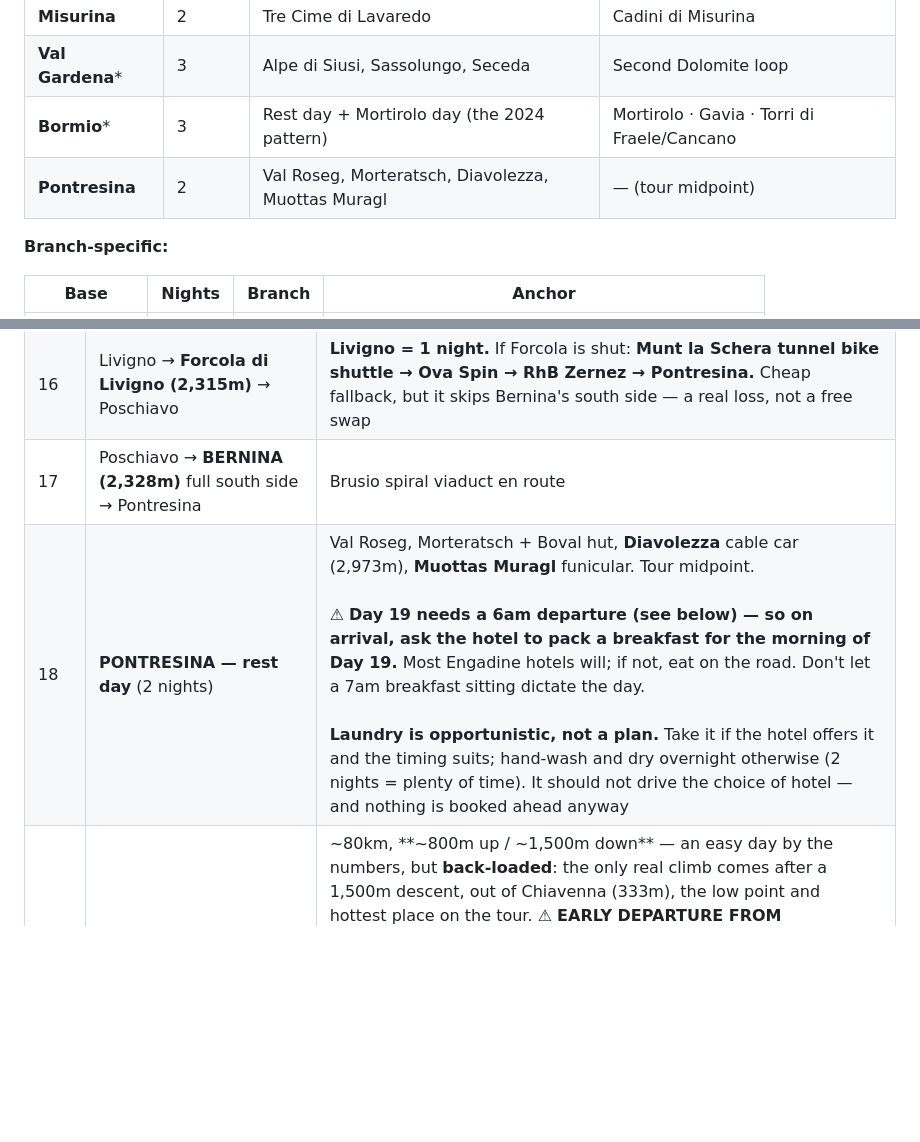
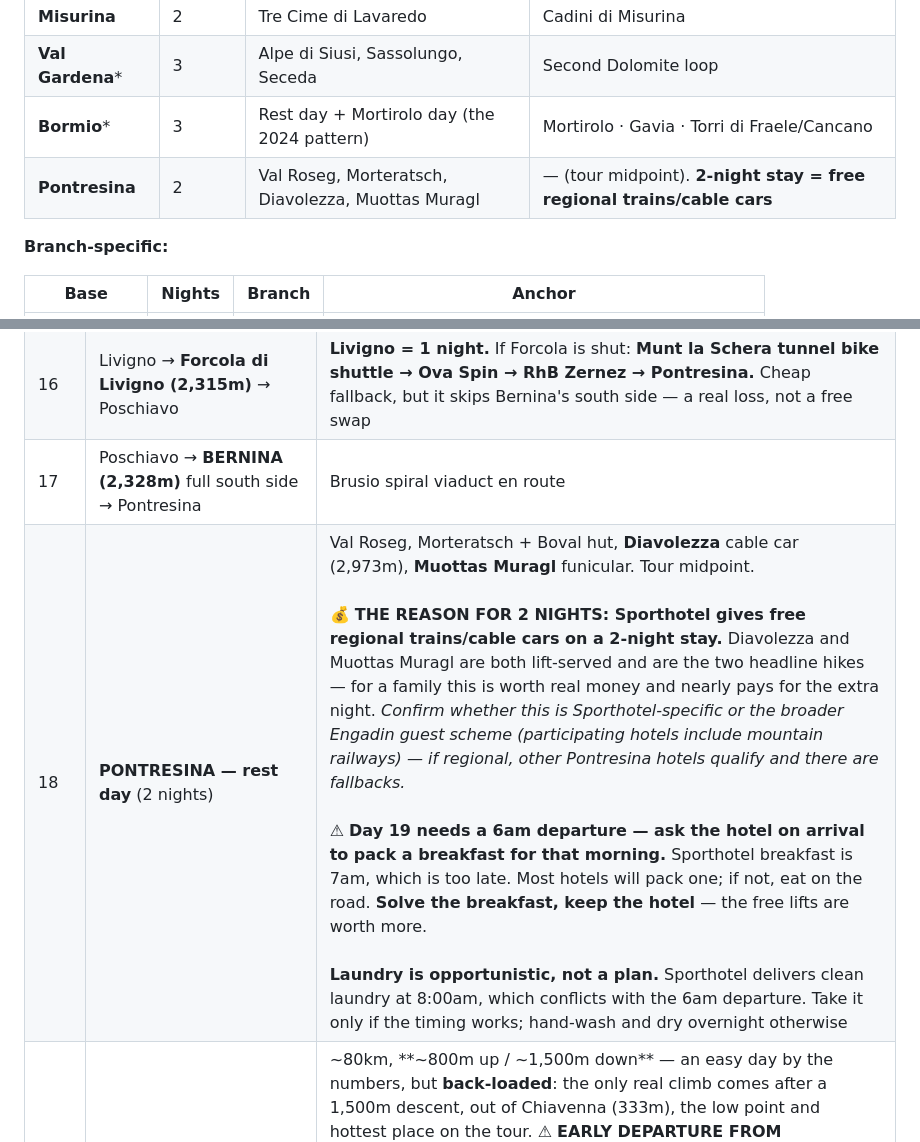
Before and after one commit to piaw/www, a Markdown page: claude/Draft2027.md, 2 parts joined by grey strips. Rendered like a GitHub page; blank space fills up the shorter version.

```diff
--- a/claude/Draft2027.md
+++ b/claude/Draft2027.md
@@ -100,7 +100,7 @@ Everything through Day 20 is common. At Splügen you choose which way San Bernar
 | **Misurina** | 2 | Tre Cime di Lavaredo | Cadini di Misurina |
 | **Val Gardena*** | 3 | Alpe di Siusi, Sassolungo, Seceda | Second Dolomite loop |
 | **Bormio*** | 3 | Rest day + Mortirolo day (the 2024 pattern) | Mortirolo · Gavia · Torri di Fraele/Cancano |
-| **Pontresina** | 2 | Val Roseg, Morteratsch, Diavolezza, Muottas Muragl | — (tour midpoint) |
+| **Pontresina** | 2 | Val Roseg, Morteratsch, Diavolezza, Muottas Muragl | — (tour midpoint). **2-night stay = free regional trains/cable cars** |
 
 **Branch-specific:**
 
@@ -159,7 +159,7 @@ Everything through Day 20 is common. At Splügen you choose which way San Bernar
 | 15 | Bormio → **Livigno** — exit choice | **(a) Foscagno (2,291m) + Eira (2,208m)** — paved default, both new for Boen. **(b) Torri di Fraele → Cancano → Val Alpisella** — the 2024 exit: beautiful, no traffic, ~45 min hike-a-bike on 32mm. On 38s, off a 3-night base, a live choice |
 | 16 | Livigno → **Forcola di Livigno (2,315m)** → Poschiavo | **Livigno = 1 night.** If Forcola is shut: **Munt la Schera tunnel bike shuttle → Ova Spin → RhB Zernez → Pontresina.** Cheap fallback, but it skips Bernina's south side — a real loss, not a free swap |
 | 17 | Poschiavo → **BERNINA (2,328m)** full south side → Pontresina | Brusio spiral viaduct en route |
-| 18 | **PONTRESINA — rest day** (2 nights) | Val Roseg, Morteratsch + Boval hut, **Diavolezza** cable car (2,973m), **Muottas Muragl** funicular. Tour midpoint.<br><br>⚠ **Day 19 needs a 6am departure (see below) — so on arrival, ask the hotel to pack a breakfast for the morning of Day 19.** Most Engadine hotels will; if not, eat on the road. Don't let a 7am breakfast sitting dictate the day.<br><br>**Laundry is opportunistic, not a plan.** Take it if the hotel offers it and the timing suits; hand-wash and dry overnight otherwise (2 nights = plenty of time). It should not drive the choice of hotel — and nothing is booked ahead anyway |
+| 18 | **PONTRESINA — rest day** (2 nights) | Val Roseg, Morteratsch + Boval hut, **Diavolezza** cable car (2,973m), **Muottas Muragl** funicular. Tour midpoint.<br><br>💰 **THE REASON FOR 2 NIGHTS: Sporthotel gives free regional trains/cable cars on a 2-night stay.** Diavolezza and Muottas Muragl are both lift-served and are the two headline hikes — for a family this is worth real money and nearly pays for the extra night. *Confirm whether this is Sporthotel-specific or the broader Engadin guest scheme (participating hotels include mountain railways) — if regional, other Pontresina hotels qualify and there are fallbacks.*<br><br>⚠ **Day 19 needs a 6am departure — ask the hotel on arrival to pack a breakfast for that morning.** Sporthotel breakfast is 7am, which is too late. Most hotels will pack one; if not, eat on the road. **Solve the breakfast, keep the hotel** — the free lifts are worth more.<br><br>**Laundry is opportunistic, not a plan.** Sporthotel delivers clean laundry at 8:00am, which conflicts with the 6am departure. Take it only if the timing works; hand-wash and dry overnight otherwise |
 | 19 | Pontresina → Silvaplana → **Maloja** → Bregaglia → Chiavenna → **CAMPODOLCINO (1,071m)** | ~80km, **~800m up / ~1,500m down** — an easy day by the numbers, but **back-loaded**: the only real climb comes after a 1,500m descent, out of Chiavenna (333m), the low point and hottest place on the tour. ⚠ **EARLY DEPARTURE FROM PONTRESINA.** Roll out ~6am: flat 20km to Maloja in cold air, descend before traffic builds, Chiavenna mid-morning, and **up to Campodolcino before the valley heats.** Long lunch at 1,071m, not 333m. *(Valley heat peaks ~3–5pm — waiting it out does not work. Same lesson as the 2026 Sustens 6am and GSB 7am starts.)*<br><br>**Don't sleep at Chiavenna.** Campodolcino is a working village on the pass road, not a resort, so most likely open in shoulder season. ⚠ *We were there Jul 10 in 2016; Jun 23 is 18 days earlier — confirm.* Alternatives: **Madesimo (1,550m)** — bigger, but a ski resort off a side spur, may be shut in June; **Montespluga (1,908m)** — tiny hamlet at the reservoir |
 | 20 | Campodolcino → **SPLÜGEN PASS (2,115m)** → Splügen village | **~1,050m from Campodolcino** instead of ~1,780m from Chiavenna. **The Campodolcino night removes the hardest day of the tour** |
 
```
